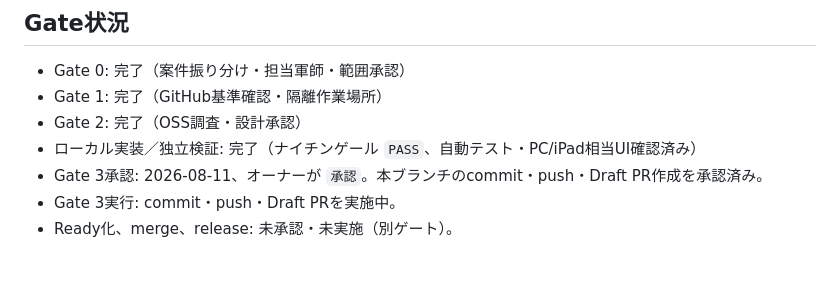
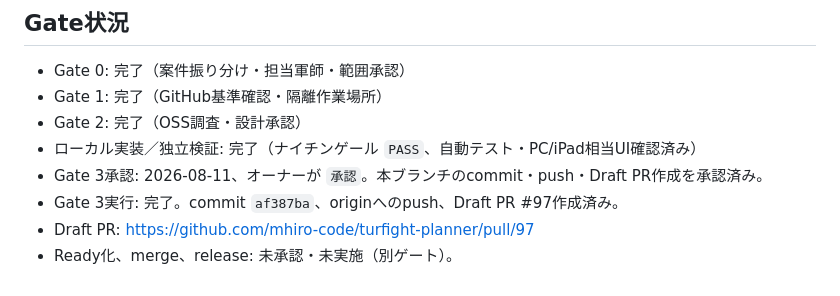
Before and after one commit to mhiro-code/turfight-planner, a Markdown page: docs/codex/TP-2026-0811-MRR-ISSUE-B-EXECUTION-BRIEF.md, the part around the change. Drawn GitHub-style.

Commit message:
docs: record Issue B draft PR

```diff
--- a/docs/codex/TP-2026-0811-MRR-ISSUE-B-EXECUTION-BRIEF.md
+++ b/docs/codex/TP-2026-0811-MRR-ISSUE-B-EXECUTION-BRIEF.md
@@ -70,5 +70,6 @@
 - Gate 2: 完了（OSS調査・設計承認）
 - ローカル実装／独立検証: 完了（ナイチンゲール `PASS`、自動テスト・PC/iPad相当UI確認済み）
 - Gate 3承認: 2026-08-11、オーナーが `承認`。本ブランチのcommit・push・Draft PR作成を承認済み。
-- Gate 3実行: commit・push・Draft PRを実施中。
+- Gate 3実行: 完了。commit `af387ba`、originへのpush、Draft PR #97作成済み。
+- Draft PR: https://github.com/mhiro-code/turfight-planner/pull/97
 - Ready化、merge、release: 未承認・未実施（別ゲート）。
```
